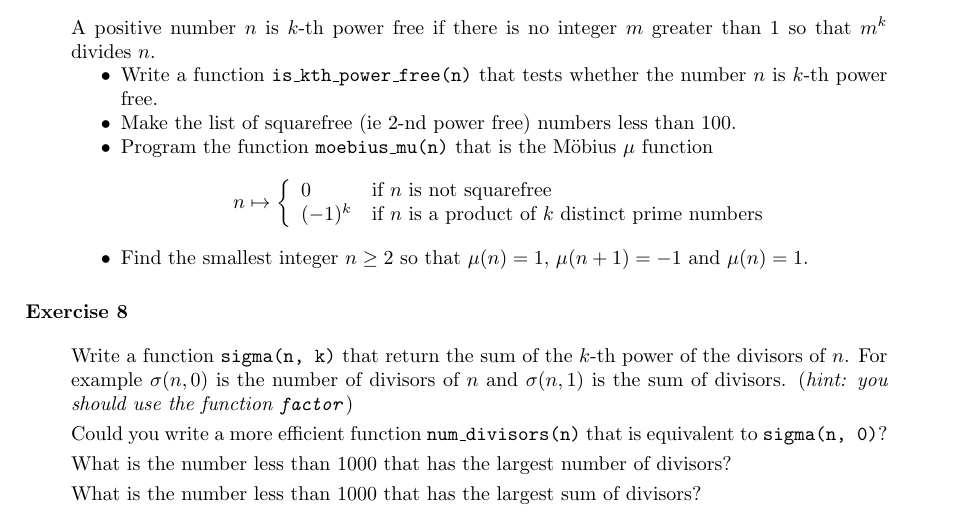
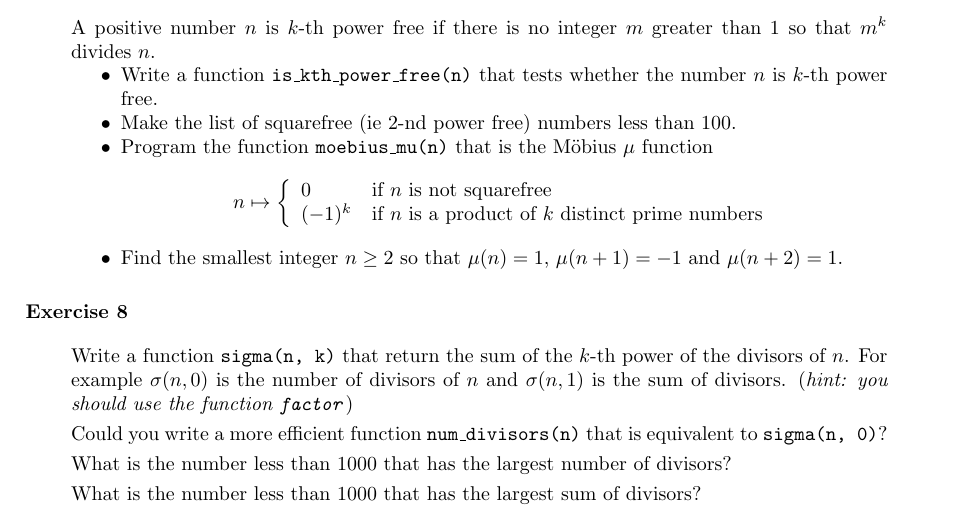
Before and after one commit to videlec/aims-python-rwanda-2016, a LaTeX problem sheet (assignment/arith.tex): part of page 2 of 2, cut so that both start at the same text. Compiled offline with pdfLaTeX.

Commit message:
typo in assignment

```diff
--- a/assignment/arith.tex
+++ b/assignment/arith.tex
@@ -146,7 +146,7 @@ $$n \mapsto
 0 & \text{if $n$ is not squarefree} \\
 (-1)^k & \text{if $n$ is a product of $k$ distinct prime numbers} \\
 \end{array} \right.$$
-\item Find the smallest integer $n \geq 2$ so that $\mu(n) = 1$, $\mu(n+1) = -1$ and $\mu(n) = 1$.
+\item Find the smallest integer $n \geq 2$ so that $\mu(n) = 1$, $\mu(n+1) = -1$ and $\mu(n+2) = 1$.
 \end{compactitem}
 \end{exercise}
 
```
Also changed, not shown: assignment/arith.pdf.
